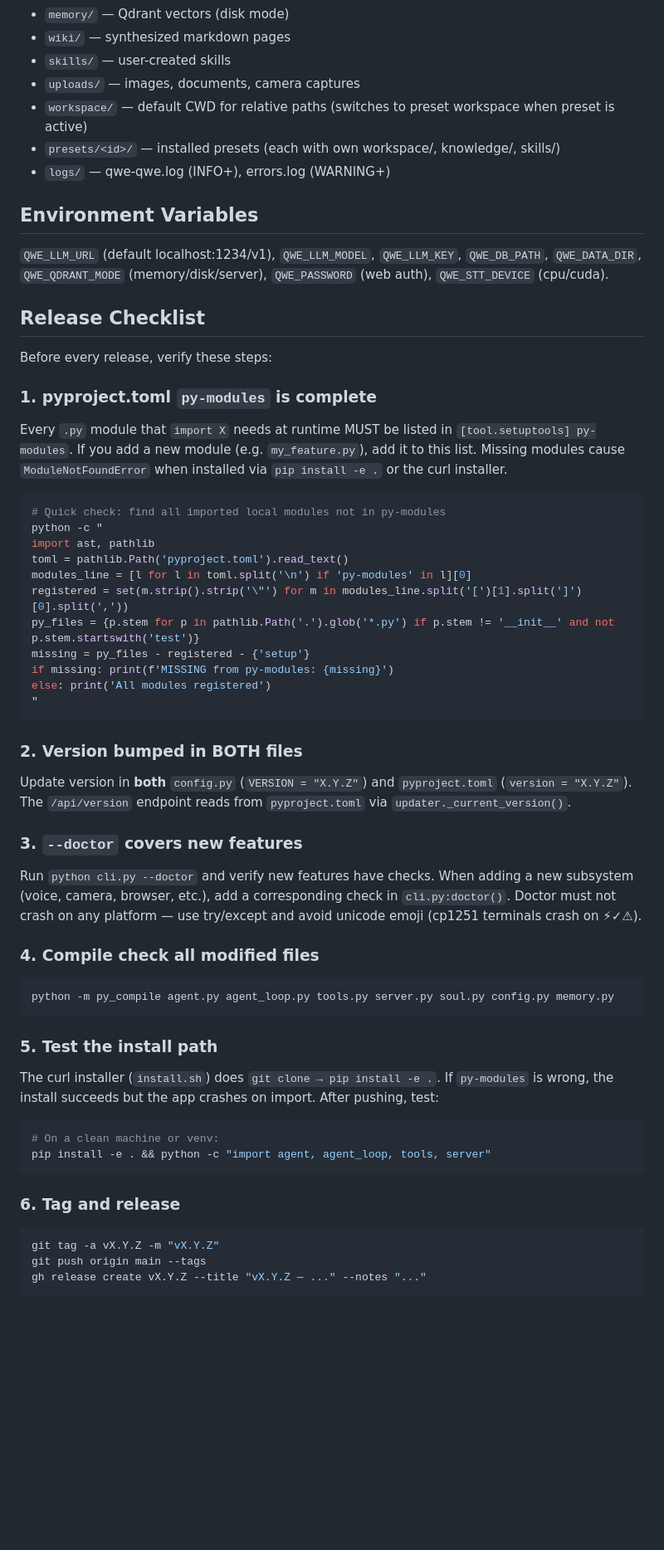
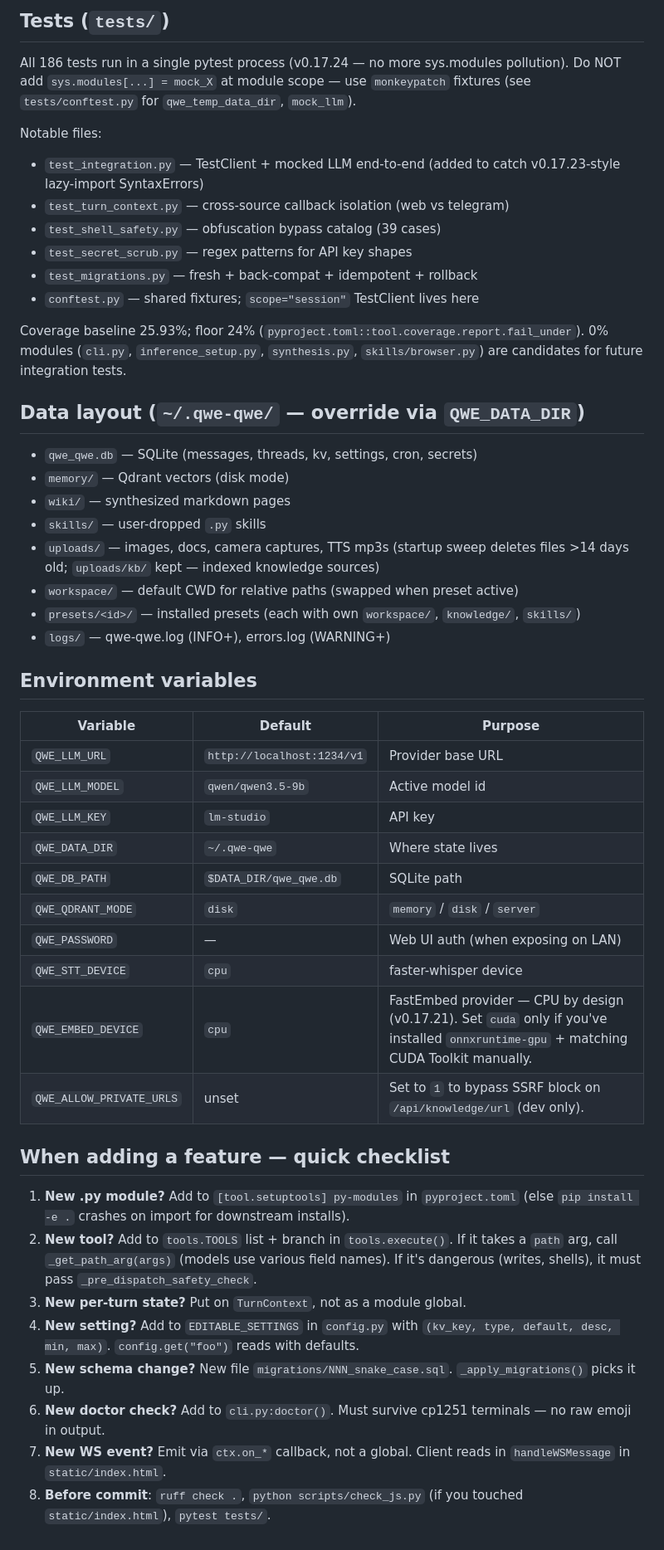
Before and after one commit to deepfounder-ai/qwe-qwe, a Markdown page: CLAUDE.md, the part around one of its changes. Shown at 83% size. Drawn GitHub-style; blank space fills up the shorter version.

````diff
--- a/CLAUDE.md
+++ b/CLAUDE.md
@@ -136,63 +171,50 @@ All user data in `~/.qwe-qwe/` (configurable via `QWE_DATA_DIR`):
+## Tests (`tests/`)
+
+All 186 tests run in a single pytest process (v0.17.24 — no more sys.modules pollution). Do NOT add `sys.modules[...] = mock_X` at module scope — use `monkeypatch` fixtures (see `tests/conftest.py` for `qwe_temp_data_dir`, `mock_llm`).
+
+Notable files:
+- `test_integration.py` — TestClient + mocked LLM end-to-end (added to catch v0.17.23-style lazy-import SyntaxErrors)
+- `test_turn_context.py` — cross-source callback isolation (web vs telegram)
+- `test_shell_safety.py` — obfuscation bypass catalog (39 cases)
+- `test_secret_scrub.py` — regex patterns for API key shapes
+- `test_migrations.py` — fresh + back-compat + idempotent + rollback
+- `conftest.py` — shared fixtures; `scope="session"` TestClient lives here
+
+Coverage baseline 25.93%; floor 24% (`pyproject.toml::tool.coverage.report.fail_under`). 0% modules (`cli.py`, `inference_setup.py`, `synthesis.py`, `skills/browser.py`) are candidates for future integration tests.
+
+## Data layout (`~/.qwe-qwe/` — override via `QWE_DATA_DIR`)
+
+- `qwe_qwe.db` — SQLite (messages, threads, kv, settings, cron, secrets)
 - `memory/` — Qdrant vectors (disk mode)
 - `wiki/` — synthesized markdown pages
-- `skills/` — user-created skills
-- `uploads/` — images, documents, camera captures
-- `workspace/` — default CWD for relative paths (switches to preset workspace when preset is active)
-- `presets/<id>/` — installed presets (each with own workspace/, knowledge/, skills/)
+- `skills/` — user-dropped `.py` skills
+- `uploads/` — images, docs, camera captures, TTS mp3s (startup sweep deletes files >14 days old; `uploads/kb/` kept — indexed knowledge sources)
+- `workspace/` — default CWD for relative paths (swapped when preset active)
+- `presets/<id>/` — installed presets (each with own `workspace/`, `knowledge/`, `skills/`)
 - `logs/` — qwe-qwe.log (INFO+), errors.log (WARNING+)
 
-## Environment Variables
+## Environment variables
 
-`QWE_LLM_URL` (default localhost:1234/v1), `QWE_LLM_MODEL`, `QWE_LLM_KEY`, `QWE_DB_PATH`, `QWE_DATA_DIR`, `QWE_QDRANT_MODE` (memory/disk/server), `QWE_PASSWORD` (web auth), `QWE_STT_DEVICE` (cpu/cuda).
+| Variable | Default | Purpose |
+|---|---|---|
+| `QWE_LLM_URL` | `http://localhost:1234/v1` | Provider base URL |
+| `QWE_LLM_MODEL` | `qwen/qwen3.5-9b` | Active model id |
+| `QWE_LLM_KEY` | `lm-studio` | API key |
+| `QWE_DATA_DIR` | `~/.qwe-qwe` | Where state lives |
+| `QWE_DB_PATH` | `$DATA_DIR/qwe_qwe.db` | SQLite path |
+| `QWE_QDRANT_MODE` | `disk` | `memory` / `disk` / `server` |
+| `QWE_PASSWORD` | — | Web UI auth (when exposing on LAN) |
+| `QWE_STT_DEVICE` | `cpu` | faster-whisper device |
+| `QWE_EMBED_DEVICE` | `cpu` | FastEmbed provider — CPU by design (v0.17.21). Set `cuda` only if you've installed `onnxruntime-gpu` + matching CUDA Toolkit manually. |
+| `QWE_ALLOW_PRIVATE_URLS` | unset | Set to `1` to bypass SSRF block on `/api/knowledge/url` (dev only). |
 
-## Release Checklist
+## When adding a feature — quick checklist
 
-Before every release, verify these steps:
-
-### 1. pyproject.toml `py-modules` is complete
-
-Every `.py` module that `import X` needs at runtime MUST be listed in `[tool.setuptools] py-modules`. If you add a new module (e.g. `my_feature.py`), add it to this list. Missing modules cause `ModuleNotFoundError` when installed via `pip install -e .` or the curl installer.
-
-```bash
-# Quick check: find all imported local modules not in py-modules
-python -c "
-import ast, pathlib
-toml = pathlib.Path('pyproject.toml').read_text()
-modules_line = [l for l in toml.split('\n') if 'py-modules' in l][0]
-registered = set(m.strip().strip('\"') for m in modules_line.split('[')[1].split(']')[0].split(','))
-py_files = {p.stem for p in pathlib.Path('.').glob('*.py') if p.stem != '__init__' and not p.stem.startswith('test')}
-missing = py_files - registered - {'setup'}
-if missing: print(f'MISSING from py-modules: {missing}')
-else: print('All modules registered')
-"
-```
-
-### 2. Version bumped in BOTH files
-
-Update version in **both** `config.py` (`VERSION = "X.Y.Z"`) and `pyproject.toml` (`version = "X.Y.Z"`). The `/api/version` endpoint reads from `pyproject.toml` via `updater._current_version()`.
-
-### 3. `--doctor` covers new features
-
-Run `python cli.py --doctor` and verify new features have checks. When adding a new subsystem (voice, camera, browser, etc.), add a corresponding check in `cli.py:doctor()`. Doctor must not crash on any platform — use try/except and avoid unicode emoji (cp1251 terminals crash on ⚡✓⚠).
-
-### 4. Compile check all modified files
-
-```bash
-python -m py_compile agent.py agent_loop.py tools.py server.py soul.py config.py memory.py
-```
-
-### 5. Test the install path
-
-The curl installer (`install.sh`) does `git clone → pip install -e .`. If `py-modules` is wrong, the install succeeds but the app crashes on import. After pushing, test:
-```bash
-# On a clean machine or venv:
-pip install -e . && python -c "import agent, agent_loop, tools, server"
-```
-
-### 6. Tag and release
-
-```bash
-git tag -a vX.Y.Z -m "vX.Y.Z"
-git push origin main --tags
-gh release create vX.Y.Z --title "vX.Y.Z — ..." --notes "..."
-```
+1. **New .py module?** Add to `[tool.setuptools] py-modules` in `pyproject.toml` (else `pip install -e .` crashes on import for downstream installs).
+2. **New tool?** Add to `tools.TOOLS` list + branch in `tools.execute()`. If it takes a `path` arg, call `_get_path_arg(args)` (models use various field names). If it's dangerous (writes, shells), it must pass `_pre_dispatch_safety_check`.
+3. **New per-turn state?** Put on `TurnContext`, not as a module global.
+4. **New setting?** Add to `EDITABLE_SETTINGS` in `config.py` with `(kv_key, type, default, desc, min, max)`. `config.get("foo")` reads with defaults.
+5. **New schema change?** New file `migrations/NNN_snake_case.sql`. `_apply_migrations()` picks it up.
+6. **New doctor check?** Add to `cli.py:doctor()`. Must survive cp1251 terminals — no raw emoji in output.
+7. **New WS event?** Emit via `ctx.on_*` callback, not a global. Client reads in `handleWSMessage` in `static/index.html`.
+8. **Before commit**: `ruff check .`, `python scripts/check_js.py` (if you touched `static/index.html`), `pytest tests/`.
````
Also changed, not shown: other parts of CLAUDE.md (+116 -81 lines).
